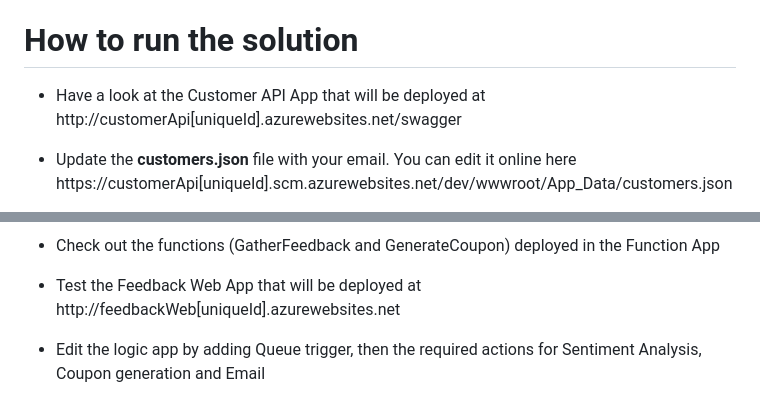
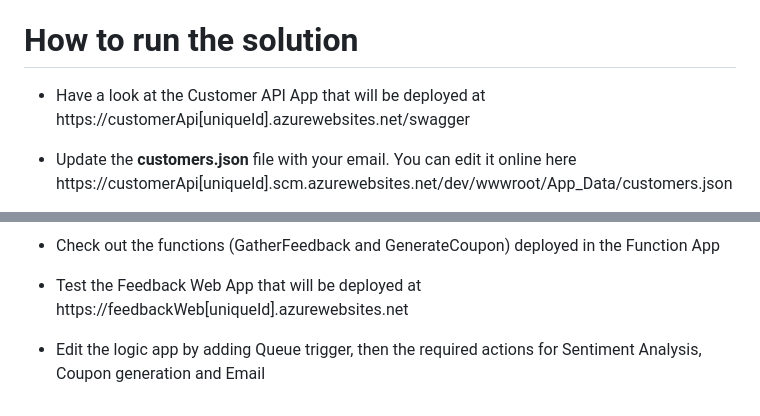
Before and after one commit to sabbour/customer-loyalty, a Markdown page: README.md, 2 parts joined by grey strips. Drawn GitHub-style.

```diff
--- a/README.md
+++ b/README.md
@@ -33,6 +33,6 @@ This will take roughly 30 minutes as this will provision:
 *	Storage Account to for Queues and Blob Storage of the generated coupons
 
 # How to run the solution
-*	Have a look at the Customer API App that will be deployed at http://customerApi[uniqueId].azurewebsites.net/swagger
+*	Have a look at the Customer API App that will be deployed at https://customerApi[uniqueId].azurewebsites.net/swagger
 *	Update the **customers.json** file with your email. You can edit it online here https://customerApi[uniqueId].scm.azurewebsites.net/dev/wwwroot/App_Data/customers.json
 *	Import Customer API App into API Management
@@ -43,4 +53,4 @@ This will take roughly 30 minutes as this will provision:
 
 *	Check out the functions (GatherFeedback and GenerateCoupon) deployed in the Function App
-*	Test the Feedback Web App that will be deployed at http://feedbackWeb[uniqueId].azurewebsites.net
+*	Test the Feedback Web App that will be deployed at https://feedbackWeb[uniqueId].azurewebsites.net
 *	Edit the logic app by adding Queue trigger, then the required actions for Sentiment Analysis, Coupon generation and Email
```
Also changed, not shown: other parts of README.md (+14 -4 lines), Documentation/apim5.PNG (added), Documentation/apim6.PNG (added), Documentation/apim7.PNG (added).
